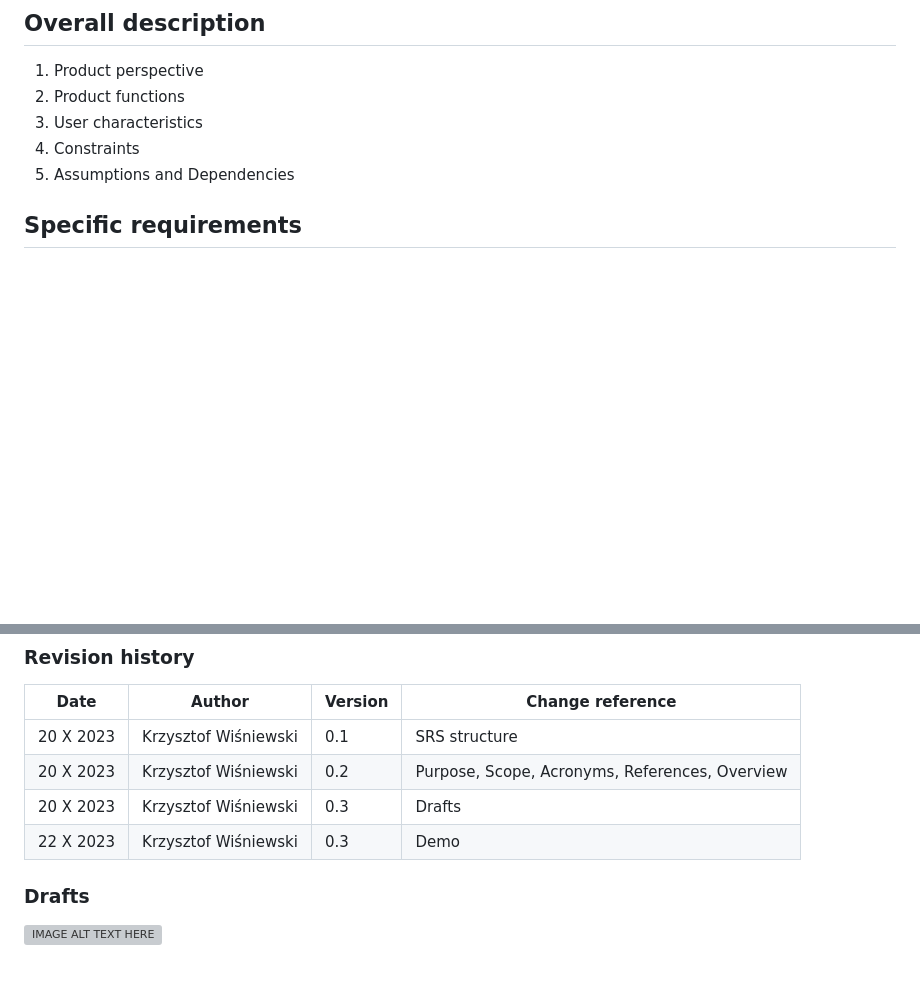
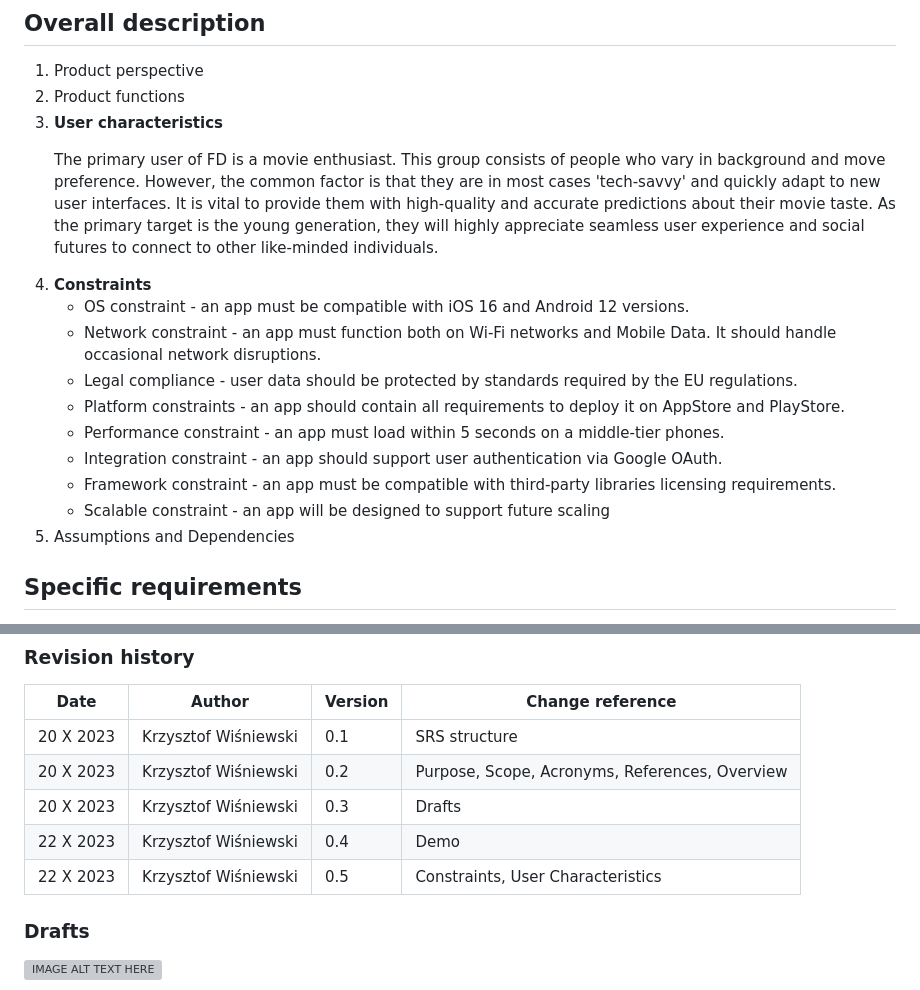
Before and after one commit to KaWis17/Filmder, a Markdown page: README.md, 2 parts joined by grey strips. GitHub-like rendering; blank space fills up the shorter version; grey boxes are pictures that could not be loaded.

Commit message:
SRS Constraints, User Characteristics

```diff
--- a/README.md
+++ b/README.md
@@ -52,8 +52,19 @@
 ## Overall description
 1. Product perspective
 2. Product functions
-3. User characteristics
-4. Constraints
+3. <b>User characteristics</b> <br />
+    <p style='text-align: justify;'>
+    The primary user of FD is a movie enthusiast. This group consists of people who vary in background and move preference. However, the common factor is that they are in most cases 'tech-savvy' and quickly adapt to new user interfaces. It is vital to provide them with high-quality and accurate predictions about their movie taste. As the primary target is the young generation, they will highly appreciate seamless user experience and social futures to connect to other like-minded individuals.
+    </p>
+4. <b>Constraints</b> <br />
+    * OS constraint - an app must be compatible with iOS 16 and Android 12 versions.
+    * Network constraint - an app must function both on Wi-Fi networks and Mobile Data. It should handle occasional network disruptions.
+    * Legal compliance - user data should be protected by standards required by the EU regulations.
+    * Platform constraints - an app should contain all requirements to deploy it on AppStore and PlayStore.
+    * Performance constraint - an app must load within 5 seconds on a middle-tier phones.
+    * Integration constraint - an app should support user authentication via Google OAuth.
+    * Framework constraint - an app must be compatible with third-party libraries licensing requirements.
+    * Scalable constraint - an app will be designed to support future scaling
 5. Assumptions and Dependencies
 
 ## Specific requirements
@@ -87,7 +98,9 @@
 | 20 X 2023 | Krzysztof Wiśniewski | 0.1     | SRS structure |
 | 20 X 2023 | Krzysztof Wiśniewski | 0.2     | Purpose, Scope, Acronyms, References, Overview |
 | 20 X 2023 | Krzysztof Wiśniewski | 0.3     | Drafts |
-| 22 X 2023 | Krzysztof Wiśniewski | 0.3     | Demo |
+| 22 X 2023 | Krzysztof Wiśniewski | 0.4     | Demo |
+| 22 X 2023 | Krzysztof Wiśniewski | 0.5     | Constraints, User Characteristics |
+
 
 
 ### Drafts
```
